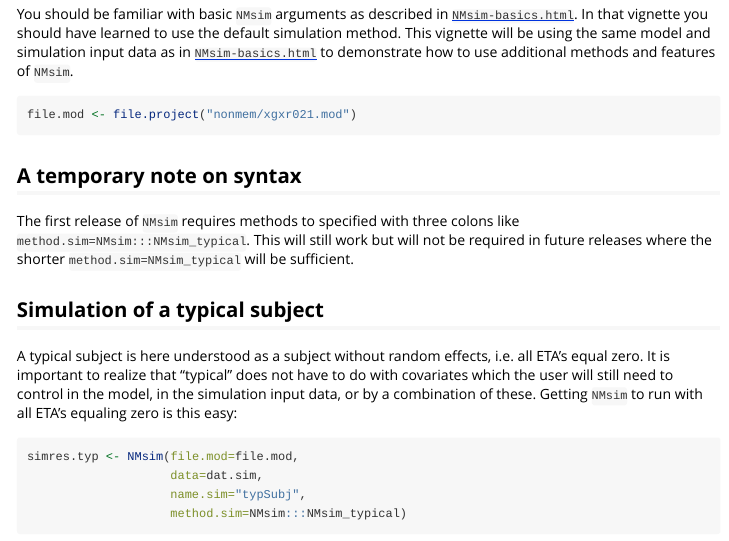
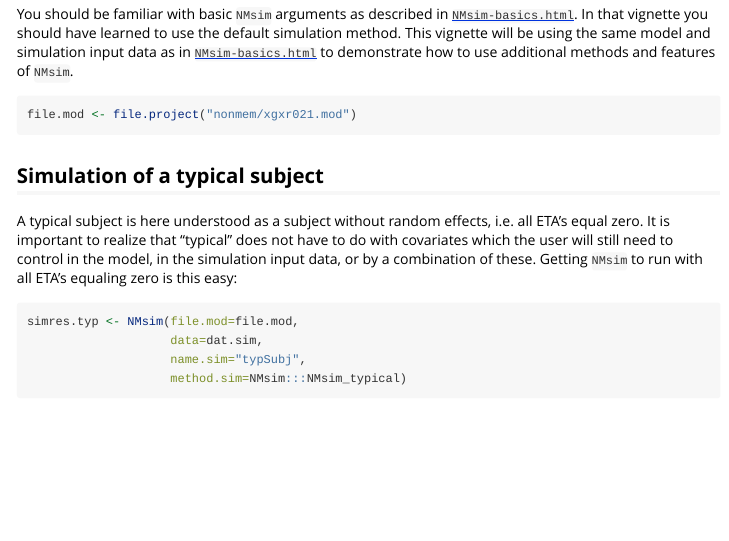
Before and after one commit to philipdelff/NMsim, an R Markdown document (vignettes/NMsim-methods.Rmd): the page in a window 1100 px wide, from 470 px down before the commit and from 430 px down after it, so that both start at the same text. Rendered offline with R 4.5, knitr and Pandoc, with nearby package versions; some code elsewhere in the file could not run offline; long lines of code are wrapped.

Commit message:
vignette fix

````diff
--- a/vignettes/NMsim-methods.Rmd
+++ b/vignettes/NMsim-methods.Rmd
@@ -91,11 +91,6 @@ You should be familiar with basic `NMsim` arguments as described in [`NMsim-basi
 file.mod <- file.project("nonmem/xgxr021.mod")
 ```
 
-## A temporary note on syntax
-The first release of `NMsim` requires methods to specified with three
-colons like `method.sim=NMsim:::NMsim_typical`. This will still work
-but will not be required in future releases where the shorter
-`method.sim=NMsim_typical` will be sufficient.
 
 ## Simulation of a typical subject
 A typical subject is here understood as a subject without random
````
Also changed, not shown: vignettes/NMsim-methods.Rmd (2 more changed lines).
